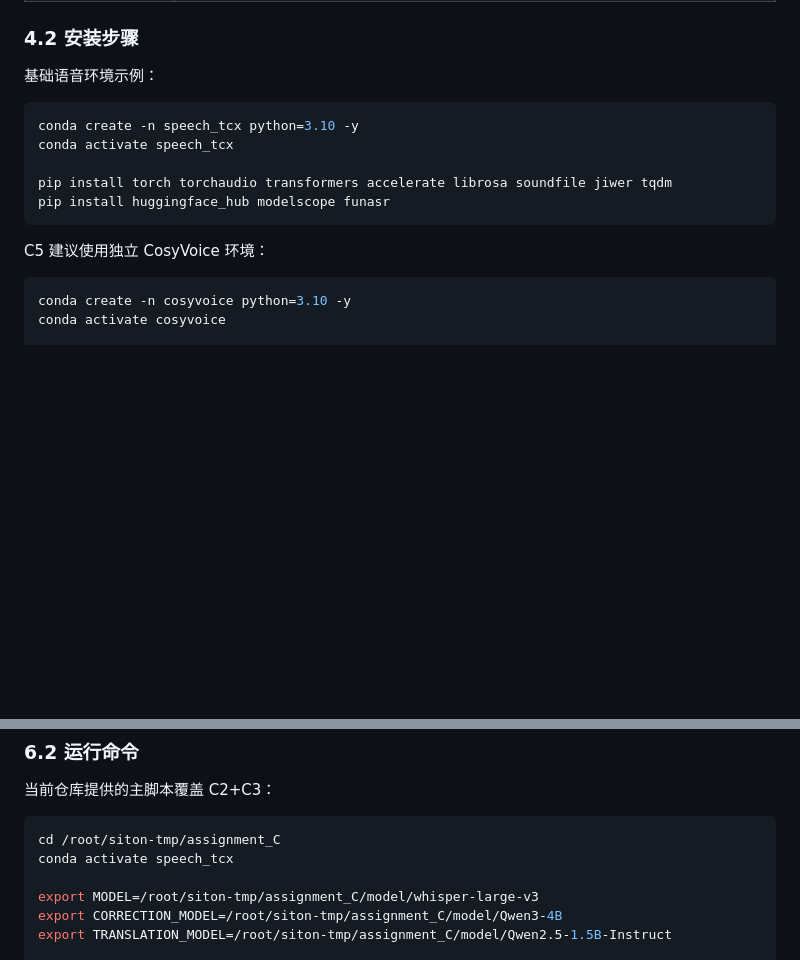
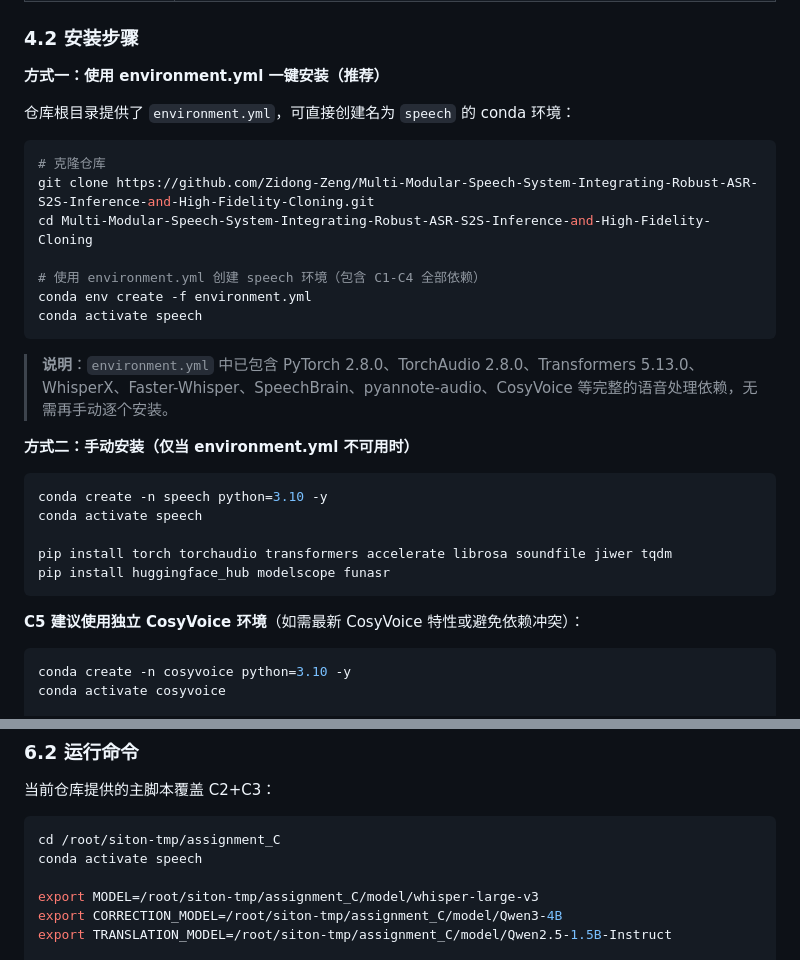
Before and after one commit to Zidong-Zeng/Multi-Modular-Speech-System-Integrating-Robust-ASR-S2S-Inference-and-High-Fidelity-Cloning, a Markdown page: README.md, 2 parts joined by grey strips. Drawn GitHub-style; blank space fills up the shorter version.

Commit message:
Update README: adapt virtual environment setup to use environment.yml (speech conda env)

````diff
--- a/README.md
+++ b/README.md
@@ -136,17 +136,33 @@ python -c "from modelscope import snapshot_download; snapshot_download('iic/Cosy
 
 ### 4.2 安装步骤
 
-基础语音环境示例：
+**方式一：使用 environment.yml 一键安装（推荐）**
+
+仓库根目录提供了 `environment.yml`，可直接创建名为 `speech` 的 conda 环境：
 
 ```bash
-conda create -n speech_tcx python=3.10 -y
-conda activate speech_tcx
+# 克隆仓库
+git clone https://github.com/Zidong-Zeng/Multi-Modular-Speech-System-Integrating-Robust-ASR-S2S-Inference-and-High-Fidelity-Cloning.git
+cd Multi-Modular-Speech-System-Integrating-Robust-ASR-S2S-Inference-and-High-Fidelity-Cloning
+
+# 使用 environment.yml 创建 speech 环境（包含 C1-C4 全部依赖）
+conda env create -f environment.yml
+conda activate speech
+```
+
+> **说明**：`environment.yml` 中已包含 PyTorch 2.8.0、TorchAudio 2.8.0、Transformers 5.13.0、WhisperX、Faster-Whisper、SpeechBrain、pyannote-audio、CosyVoice 等完整的语音处理依赖，无需再手动逐个安装。
+
+**方式二：手动安装（仅当 environment.yml 不可用时）**
+
+```bash
+conda create -n speech python=3.10 -y
+conda activate speech
 
 pip install torch torchaudio transformers accelerate librosa soundfile jiwer tqdm
 pip install huggingface_hub modelscope funasr
 ```
 
-C5 建议使用独立 CosyVoice 环境：
+**C5 建议使用独立 CosyVoice 环境**（如需最新 CosyVoice 特性或避免依赖冲突）：
 
 ```bash
 conda create -n cosyvoice python=3.10 -y
@@ -213,7 +229,7 @@ export COSYVOICE_MODEL=/path/to/CosyVoice2-0.5B
 
 ```bash
 cd /root/siton-tmp/assignment_C
-conda activate speech_tcx
+conda activate speech
 
 export MODEL=/root/siton-tmp/assignment_C/model/whisper-large-v3
 export CORRECTION_MODEL=/root/siton-tmp/assignment_C/model/Qwen3-4B
````
